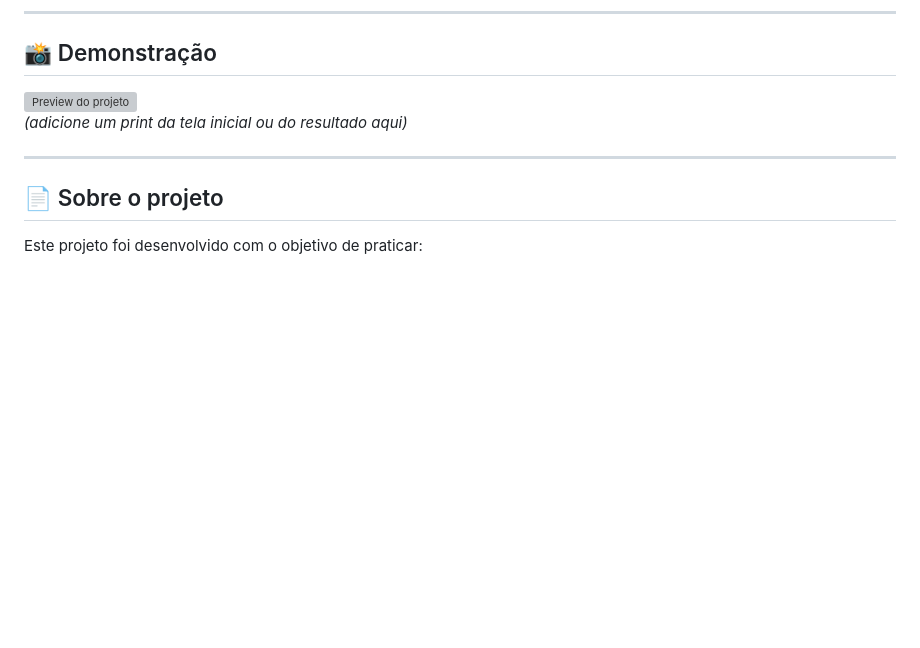
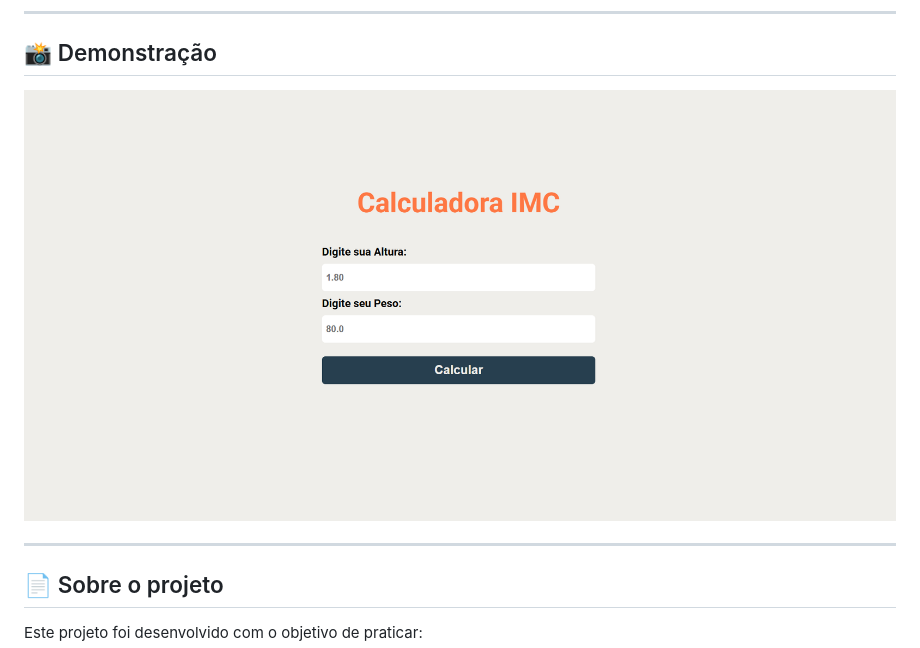
Before and after one commit to jotavitorz/calculadora-imc, a Markdown page: README.md, the part around the change printed below. Rendered like a GitHub page; pictures changed too: assets/screenshot.png (added); blank space fills up the shorter version; grey boxes are pictures that could not be loaded.

Commit message:
docs: atualizar README e adicionar nova imagem ao projeto

```diff
--- a/README.md
+++ b/README.md
@@ -7,8 +7,9 @@ O usuário informa seu peso e altura, e o sistema retorna o valor do IMC junto c
 
 ## 📸 Demonstração
 
-![Preview do projeto](screenshot.png)
-*(adicione um print da tela inicial ou do resultado aqui)*
+
+<img height="500" width="1000" src="./assets/screenshot.png" alt="Calculadora IMC Preview" />
+
 
 ---
 
```
Also changed, not shown: other parts of README.md (+1 -1 lines).
